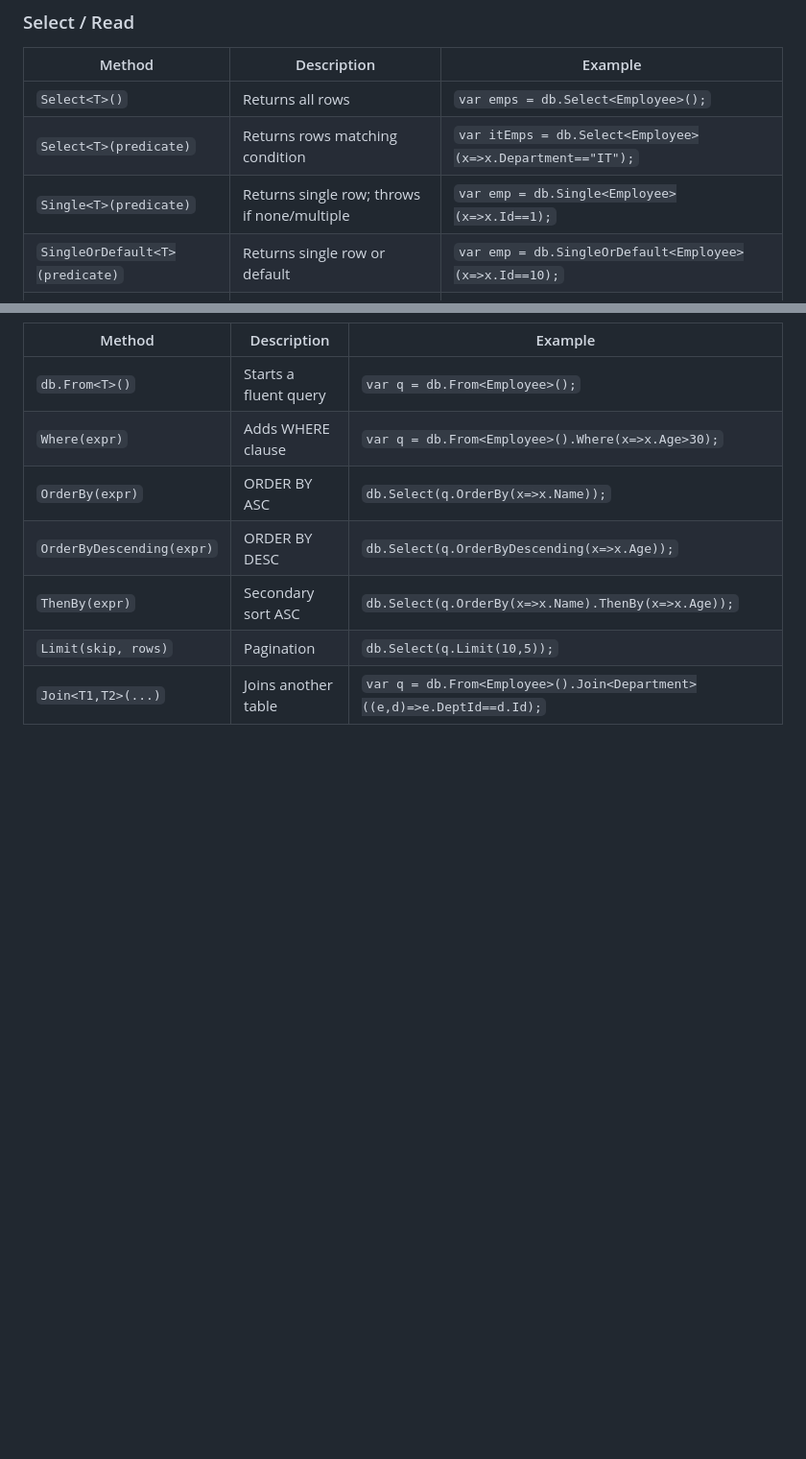
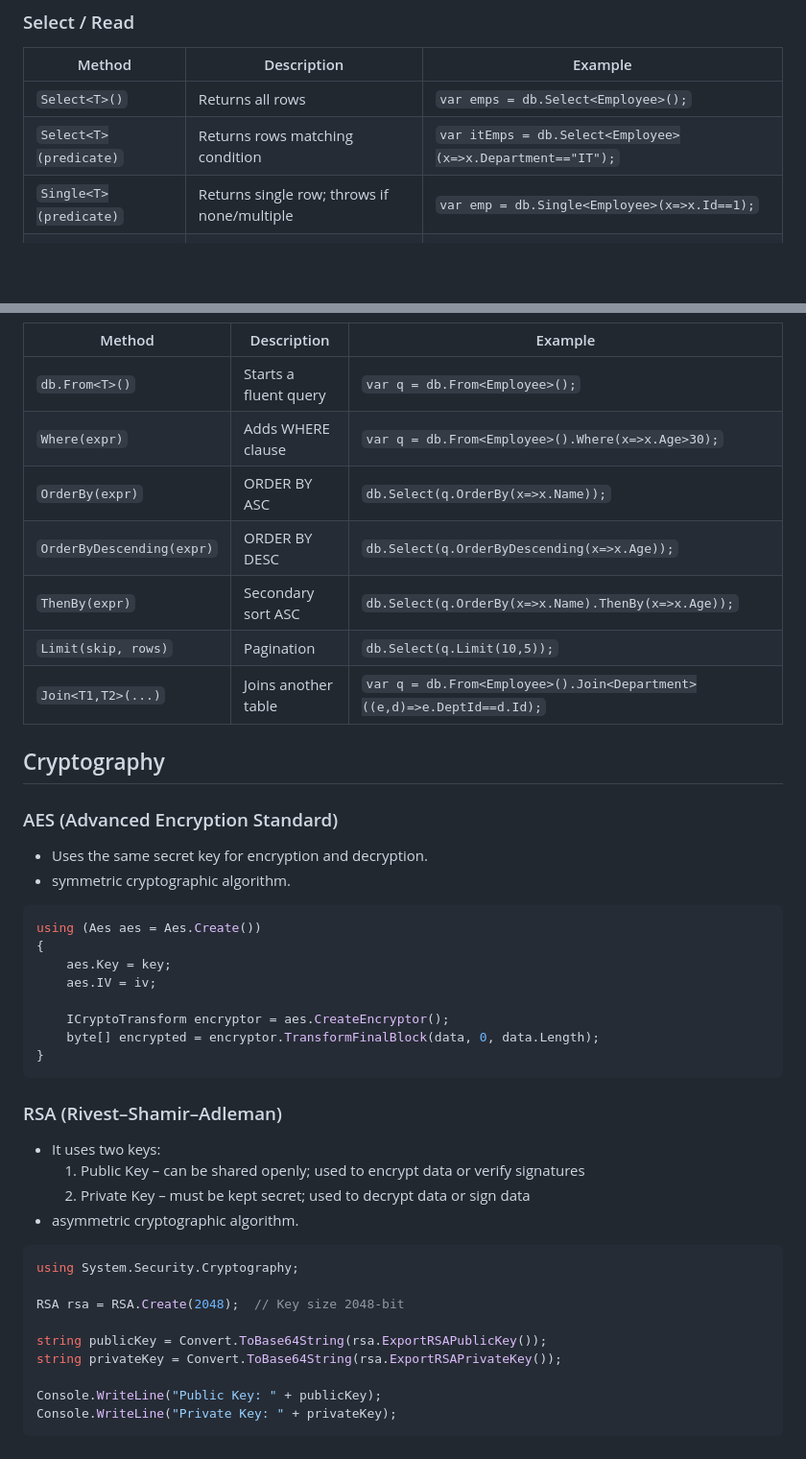
Before and after one commit to Ronakthesiya/Notes, a Markdown page: C#/basics.md, 2 parts joined by grey strips. Shown: that part at 96% size. Rendered like a GitHub page; blank space fills up the shorter version.

Commit message:
Cryptography added

````diff
--- a/C#/basics.md
+++ b/C#/basics.md
@@ -1621,7 +1621,6 @@ public static class AnimalExtensions {
 | `Select<T>()`                   | Returns all rows                            | `var emps = db.Select<Employee>();`                        |
 | `Select<T>(predicate)`          | Returns rows matching condition             | `var itEmps = db.Select<Employee>(x=>x.Department=="IT");` |
 | `Single<T>(predicate)`          | Returns single row; throws if none/multiple | `var emp = db.Single<Employee>(x=>x.Id==1);`               |
-| `SingleOrDefault<T>(predicate)` | Returns single row or default               | `var emp = db.SingleOrDefault<Employee>(x=>x.Id==10);`     |
 | `SingleById<T>(id)`             | Returns row by PK                           | `var emp = db.SingleById<Employee>(1);`                    |
 | `Exists<T>(predicate)`          | Checks if row exists                        | `bool exist = db.Exists<Employee>(x=>x.Name=="John");`     |
 | `Count<T>()`                    | Returns total rows                          | `int total = db.Count<Employee>();`                        |
@@ -1658,3 +1657,41 @@ public static class AnimalExtensions {
 | `ThenBy(expr)`            | Secondary sort ASC    | `db.Select(q.OrderBy(x=>x.Name).ThenBy(x=>x.Age));`                    |
 | `Limit(skip, rows)`       | Pagination            | `db.Select(q.Limit(10,5));`                                            |
 | `Join<T1,T2>(...)`        | Joins another table   | `var q = db.From<Employee>().Join<Department>((e,d)=>e.DeptId==d.Id);` |
+
+
+## Cryptography
+
+### AES (Advanced Encryption Standard)
+
+- Uses the same secret key for encryption and decryption.
+- symmetric cryptographic algorithm.
+
+```c#
+using (Aes aes = Aes.Create())
+{
+    aes.Key = key;
+    aes.IV = iv;
+
+    ICryptoTransform encryptor = aes.CreateEncryptor();
+    byte[] encrypted = encryptor.TransformFinalBlock(data, 0, data.Length);
+}
+```
+
+### RSA (Rivest–Shamir–Adleman)
+
+- It uses two keys:
+    1. Public Key – can be shared openly; used to encrypt data or verify signatures
+    2. Private Key – must be kept secret; used to decrypt data or sign data
+- asymmetric cryptographic algorithm.
+
+```c#
+using System.Security.Cryptography;
+
+RSA rsa = RSA.Create(2048);  // Key size 2048-bit
+
+string publicKey = Convert.ToBase64String(rsa.ExportRSAPublicKey());
+string privateKey = Convert.ToBase64String(rsa.ExportRSAPrivateKey());
+
+Console.WriteLine("Public Key: " + publicKey);
+Console.WriteLine("Private Key: " + privateKey);
+```
````
